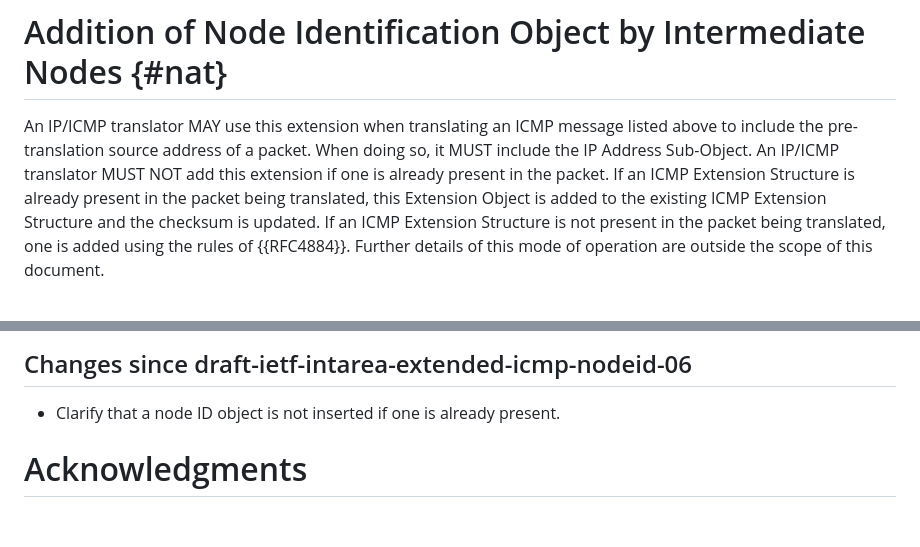
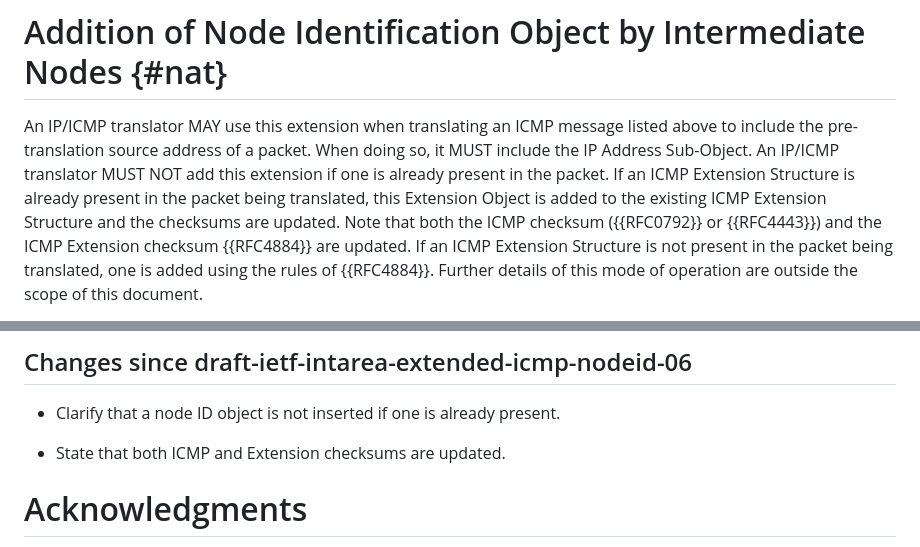
Before and after one commit to fenner/icmp-node-id, a Markdown page: draft-ietf-intarea-extended-icmp-nodeid.md, 2 parts joined by grey strips. Drawn GitHub-style; blank space fills up the shorter version.

Commit message:
Update both ICMP and extension checksums.
Fixes #30

```diff
--- a/draft-ietf-intarea-extended-icmp-nodeid.md
+++ b/draft-ietf-intarea-extended-icmp-nodeid.md
@@ -347,7 +347,9 @@ An IP/ICMP translator MUST NOT add this extension if one is already
 present in the packet.
 If an ICMP Extension Structure is already present
 in the packet being translated, this Extension Object is added to
-the existing ICMP Extension Structure and the checksum is updated.
+the existing ICMP Extension Structure and the checksums are updated.
+Note that both the ICMP checksum ({{RFC0792}} or {{RFC4443}}) and
+the ICMP Extension checksum {{RFC4884}} are updated.
 If an ICMP Extension Structure is not present in the packet being
 translated, one is added using the rules of {{RFC4884}}.
 Further details of this mode of operation are outside the
@@ -487,6 +489,8 @@ This section is to be removed before publishing as an RFC.
 
 - Clarify that a node ID object is not inserted if one is already present.
 
+- State that both ICMP and Extension checksums are updated.
+
 # Acknowledgments
 {:numbered="false"}
 
```
